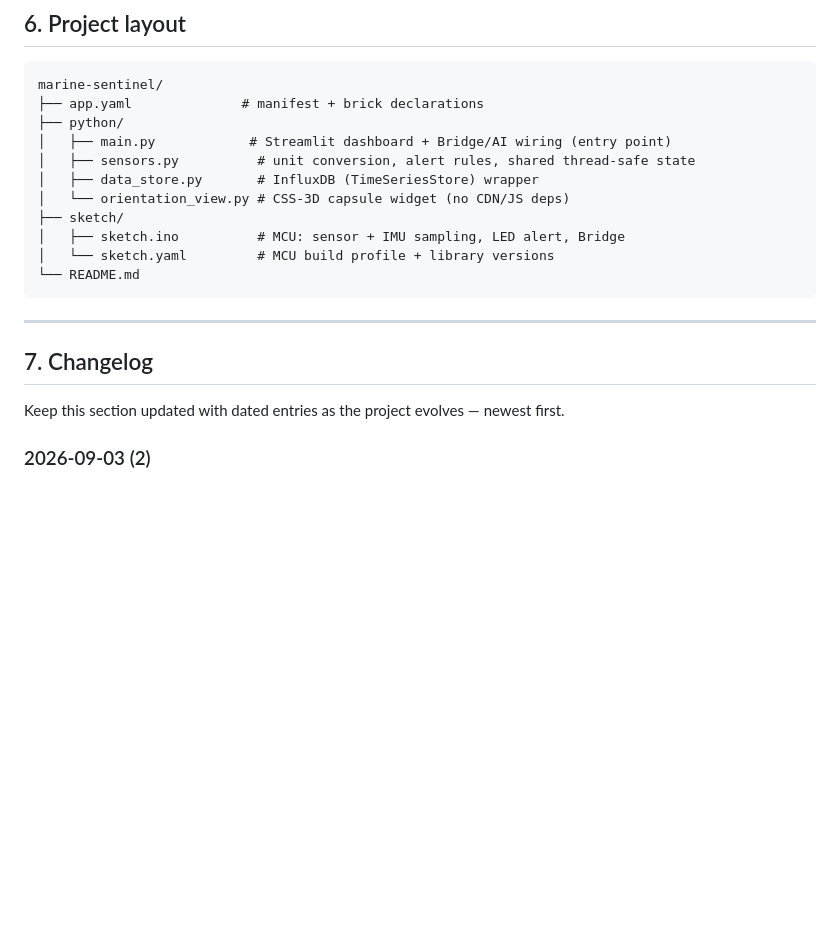
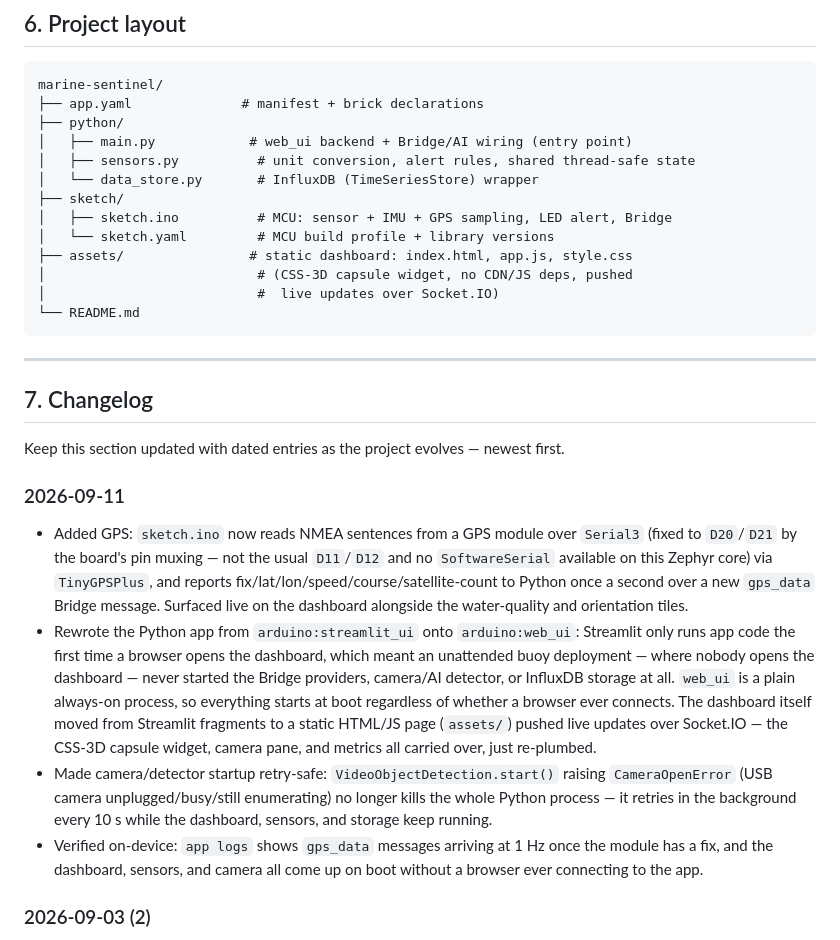
Before and after one commit to Asongnabrilan-nso/MarineSentinel_v1, a Markdown page: firmware/README.md, the part around one of its changes. GitHub-like rendering; blank space fills up the shorter version.

````diff
--- a/firmware/README.md
+++ b/firmware/README.md
@@ -374,13 +387,15 @@ sketch build looks stale, and `arduino-app-cli app restart ...`.
 marine-sentinel/
 ├── app.yaml              # manifest + brick declarations
 ├── python/
-│   ├── main.py            # Streamlit dashboard + Bridge/AI wiring (entry point)
+│   ├── main.py            # web_ui backend + Bridge/AI wiring (entry point)
 │   ├── sensors.py          # unit conversion, alert rules, shared thread-safe state
-│   ├── data_store.py       # InfluxDB (TimeSeriesStore) wrapper
-│   └── orientation_view.py # CSS-3D capsule widget (no CDN/JS deps)
+│   └── data_store.py       # InfluxDB (TimeSeriesStore) wrapper
 ├── sketch/
-│   ├── sketch.ino          # MCU: sensor + IMU sampling, LED alert, Bridge
+│   ├── sketch.ino          # MCU: sensor + IMU + GPS sampling, LED alert, Bridge
 │   └── sketch.yaml         # MCU build profile + library versions
+├── assets/                # static dashboard: index.html, app.js, style.css
+│                           # (CSS-3D capsule widget, no CDN/JS deps, pushed
+│                           #  live updates over Socket.IO)
 └── README.md
 ```
 
@@ -390,6 +405,30 @@ marine-sentinel/
 
 Keep this section updated with dated entries as the project evolves —
 newest first.
+
+### 2026-09-11
+- Added GPS: `sketch.ino` now reads NMEA sentences from a GPS module over
+  `Serial3` (fixed to `D20`/`D21` by the board's pin muxing — not the usual
+  `D11`/`D12` and no `SoftwareSerial` available on this Zephyr core) via
+  `TinyGPSPlus`, and reports fix/lat/lon/speed/course/satellite-count to
+  Python once a second over a new `gps_data` Bridge message. Surfaced live
+  on the dashboard alongside the water-quality and orientation tiles.
+- Rewrote the Python app from `arduino:streamlit_ui` onto `arduino:web_ui`:
+  Streamlit only runs app code the first time a browser opens the dashboard,
+  which meant an unattended buoy deployment — where nobody opens the
+  dashboard — never started the Bridge providers, camera/AI detector, or
+  InfluxDB storage at all. `web_ui` is a plain always-on process, so
+  everything starts at boot regardless of whether a browser ever connects.
+  The dashboard itself moved from Streamlit fragments to a static HTML/JS
+  page (`assets/`) pushed live updates over Socket.IO — the CSS-3D capsule
+  widget, camera pane, and metrics all carried over, just re-plumbed.
+- Made camera/detector startup retry-safe: `VideoObjectDetection.start()`
+  raising `CameraOpenError` (USB camera unplugged/busy/still enumerating) no
+  longer kills the whole Python process — it retries in the background every
+  10 s while the dashboard, sensors, and storage keep running.
+- Verified on-device: `app logs` shows `gps_data` messages arriving at 1 Hz
+  once the module has a fix, and the dashboard, sensors, and camera all come
+  up on boot without a browser ever connecting to the app.
 
 ### 2026-09-03 (2)
 - Fixed the MPU6050 not being detected at all: the QWIIC connector on the
````
Also changed, not shown: other parts of firmware/README.md (+38 -25 lines), README.md (added, +263 -0 lines).
